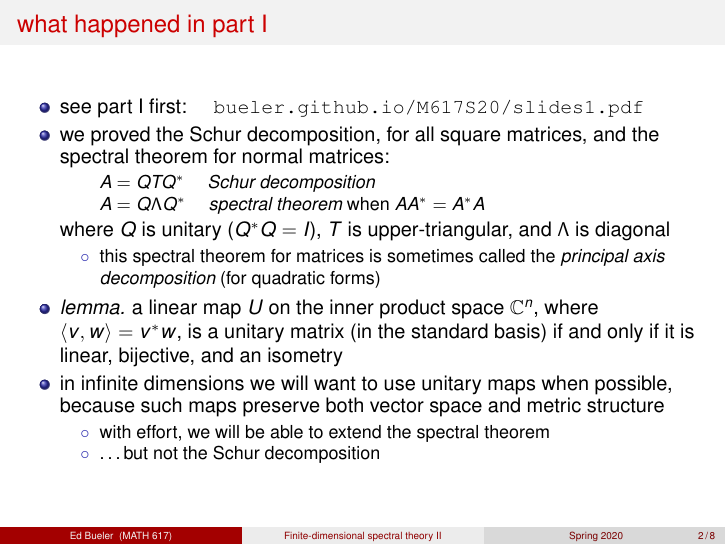
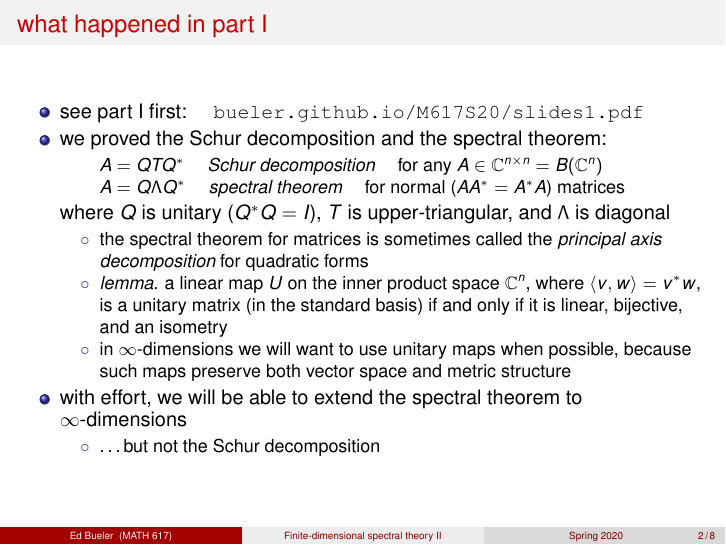
Before and after one commit to bueler/slide-teach, LaTeX slides (spectral/slides2.tex): page 2 of 8. Compiled offline with pdfLaTeX.

Commit message:
little fiddles

```diff
--- a/spectral/slides2.tex
+++ b/spectral/slides2.tex
@@ -94,19 +94,19 @@
 
 \begin{itemize}
 \item see part I first: \quad \href{http://bueler.github.io/M617S20/slides1.pdf}{\texttt{bueler.github.io/M617S20/slides1.pdf}}
-\item we proved the Schur decomposition, for all square matrices, and the spectral theorem for normal matrices:
+\item we proved the Schur decomposition and the spectral theorem:
     \begin{itemize}
-    \item[] $A = Q T Q^*$ \quad \emph{Schur decomposition}
-    \item[] $A = Q \Lambda Q^*$ \quad \emph{spectral theorem} when $AA^*=A^*A$
+    \item[] $A = Q T Q^*$ \quad \emph{Schur decomposition} \quad for any $A \in \CC^{n\times n}=B(\CC^n)$
+    \item[] $A = Q \Lambda Q^*$ \quad \emph{spectral theorem} \quad for normal ($AA^*=A^*A$) matrices
     \end{itemize}
 where $Q$ is unitary ($Q^*Q=I$), $T$ is upper-triangular, and $\Lambda$ is diagonal
     \begin{itemize}
-    \item[$\circ$] this spectral theorem for matrices is sometimes called the \emph{principal axis decomposition} (for quadratic forms)
+    \item[$\circ$] the spectral theorem for matrices is sometimes called the \emph{principal axis decomposition} for quadratic forms
+    \item[$\circ$] \emph{lemma.} a linear map $U$ on the inner product space $\CC^n$, where $\ip{v}{w}=v^*w$, is a unitary matrix (in the standard basis) if and only if it is linear, bijective, and an isometry
+    \item[$\circ$] in $\infty$-dimensions we will want to use unitary maps when possible, because such maps preserve both vector space and metric structure
     \end{itemize}
-\item \emph{lemma.} a linear map $U$ on the inner product space $\CC^n$, where $\ip{v}{w}=v^*w$, is a unitary matrix (in the standard basis) if and only if it is linear, bijective, and an isometry
-\item in infinite dimensions we will want to use unitary maps when possible, because such maps preserve both vector space and metric structure
+\item with effort, we will be able to extend the spectral theorem to $\infty$-dimensions
     \begin{itemize}
-    \item[$\circ$] with effort, we will be able to extend the spectral theorem
     \item[$\circ$] \dots but not the Schur decomposition
     \end{itemize}
 \end{itemize}
```
Also changed, not shown: spectral/slides2.tex (1 more changed lines).
